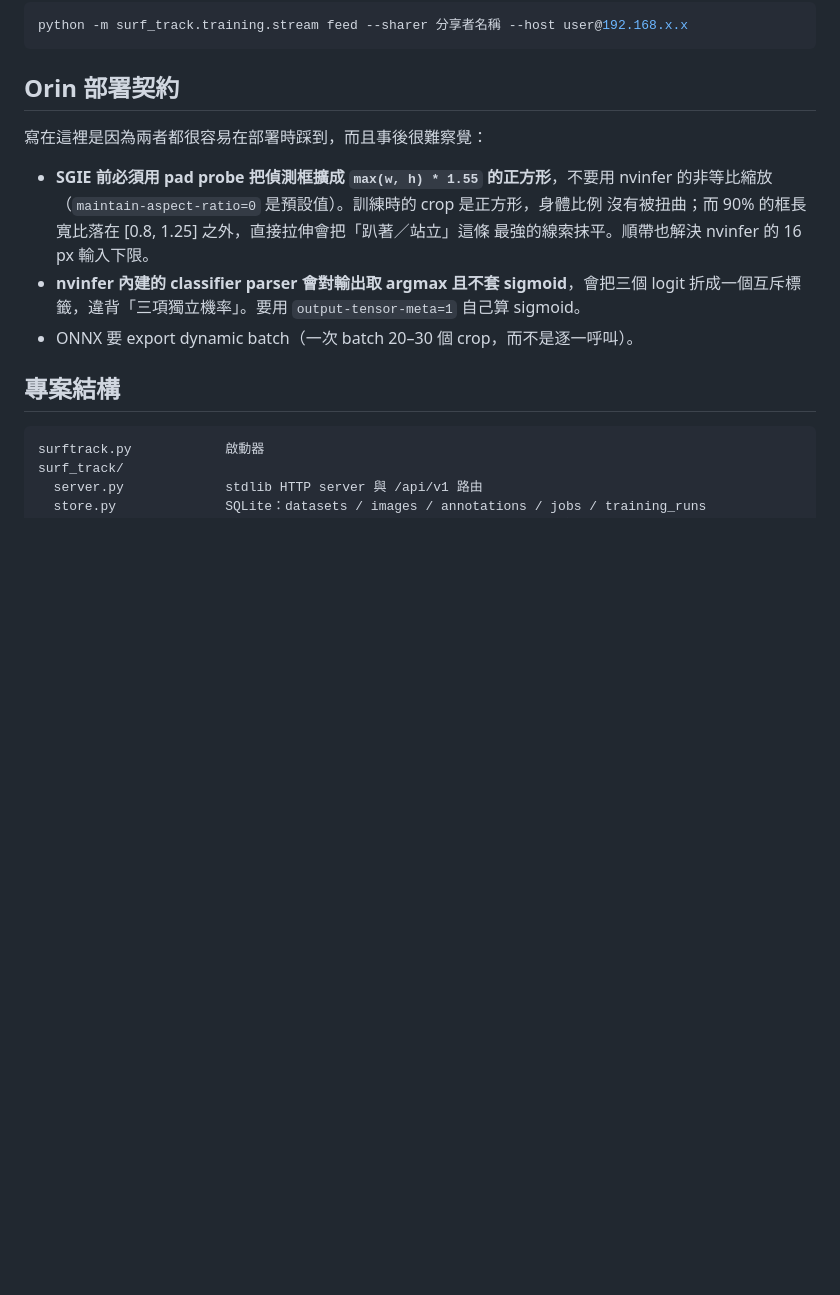
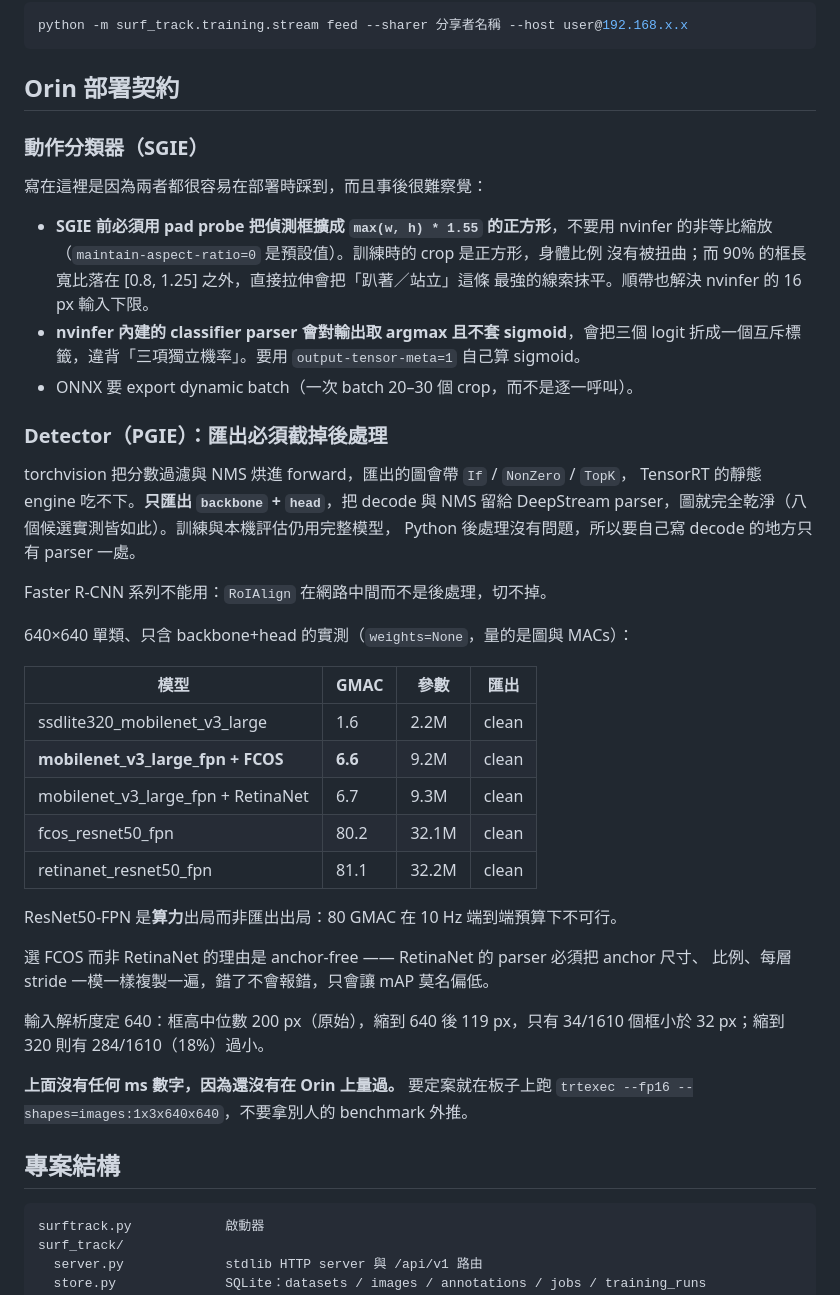
Before and after one commit to n8886919/surfer-detector, a Markdown page: README.md, the part around the change. Rendered like a GitHub page; blank space fills up the shorter version.

Commit message:
Record the measured detector export constraints for the Orin
The open question on the no-new-dependency route was whether torchvision detectors
can reach a TensorRT engine at all. They can, but only with postprocessing stripped:
torchvision bakes score filtering and NMS into forward, which puts If/NonZero/TopK in
the graph. Exporting backbone+head alone is clean for all eight candidates tried, so
only the DeepStream parser needs hand-written decode; training and local evaluation
keep using the full model.

Faster R-CNN is ruled out because RoIAlign sits mid-network, and the ResNet50-FPN
single-stage models are ruled out on compute, not export: 80 GMAC at 640 against 6.6
for a MobileNetV3 FPN backbone. Table records the measured GMAC and parameter counts
so the choice does not have to be re-derived.

No latency figures are recorded, because none have been measured on the Orin yet.

Co-Authored-By: Claude Opus 5 (1M context) <noreply@anthropic.com>

```diff
--- a/README.md
+++ b/README.md
@@ -36,6 +36,8 @@ python -m surf_track.training.stream feed --sharer 分享者名稱 --host user@1
 
 ## Orin 部署契約
 
+### 動作分類器（SGIE）
+
 寫在這裡是因為兩者都很容易在部署時踩到，而且事後很難察覺：
 
 - **SGIE 前必須用 pad probe 把偵測框擴成 `max(w, h) * 1.55` 的正方形**，不要用 nvinfer
@@ -45,6 +47,36 @@ python -m surf_track.training.stream feed --sharer 分享者名稱 --host user@1
 - **nvinfer 內建的 classifier parser 會對輸出取 argmax 且不套 sigmoid**，會把三個 logit
   折成一個互斥標籤，違背「三項獨立機率」。要用 `output-tensor-meta=1` 自己算 sigmoid。
 - ONNX 要 export dynamic batch（一次 batch 20–30 個 crop，而不是逐一呼叫）。
+
+### Detector（PGIE）：匯出必須截掉後處理
+
+torchvision 把分數過濾與 NMS 烘進 forward，匯出的圖會帶 `If` / `NonZero` / `TopK`，
+TensorRT 的靜態 engine 吃不下。**只匯出 `backbone` + `head`**，把 decode 與 NMS 留給
+DeepStream parser，圖就完全乾淨（八個候選實測皆如此）。訓練與本機評估仍用完整模型，
+Python 後處理沒有問題，所以要自己寫 decode 的地方只有 parser 一處。
+
+Faster R-CNN 系列不能用：`RoIAlign` 在網路中間而不是後處理，切不掉。
+
+640×640 單類、只含 backbone+head 的實測（`weights=None`，量的是圖與 MACs）：
+
+| 模型 | GMAC | 參數 | 匯出 |
+|---|---|---|---|
+| ssdlite320_mobilenet_v3_large | 1.6 | 2.2M | clean |
+| **mobilenet_v3_large_fpn + FCOS** | **6.6** | 9.2M | clean |
+| mobilenet_v3_large_fpn + RetinaNet | 6.7 | 9.3M | clean |
+| fcos_resnet50_fpn | 80.2 | 32.1M | clean |
+| retinanet_resnet50_fpn | 81.1 | 32.2M | clean |
+
+ResNet50-FPN 是**算力**出局而非匯出出局：80 GMAC 在 10 Hz 端到端預算下不可行。
+
+選 FCOS 而非 RetinaNet 的理由是 anchor-free —— RetinaNet 的 parser 必須把 anchor 尺寸、
+比例、每層 stride 一模一樣複製一遍，錯了不會報錯，只會讓 mAP 莫名偏低。
+
+輸入解析度定 640：框高中位數 200 px（原始），縮到 640 後 119 px，只有 34/1610 個框小於
+32 px；縮到 320 則有 284/1610（18%）過小。
+
+**上面沒有任何 ms 數字，因為還沒有在 Orin 上量過。** 要定案就在板子上跑
+`trtexec --fp16 --shapes=images:1x3x640x640`，不要拿別人的 benchmark 外推。
 
 ## 專案結構
 
```
